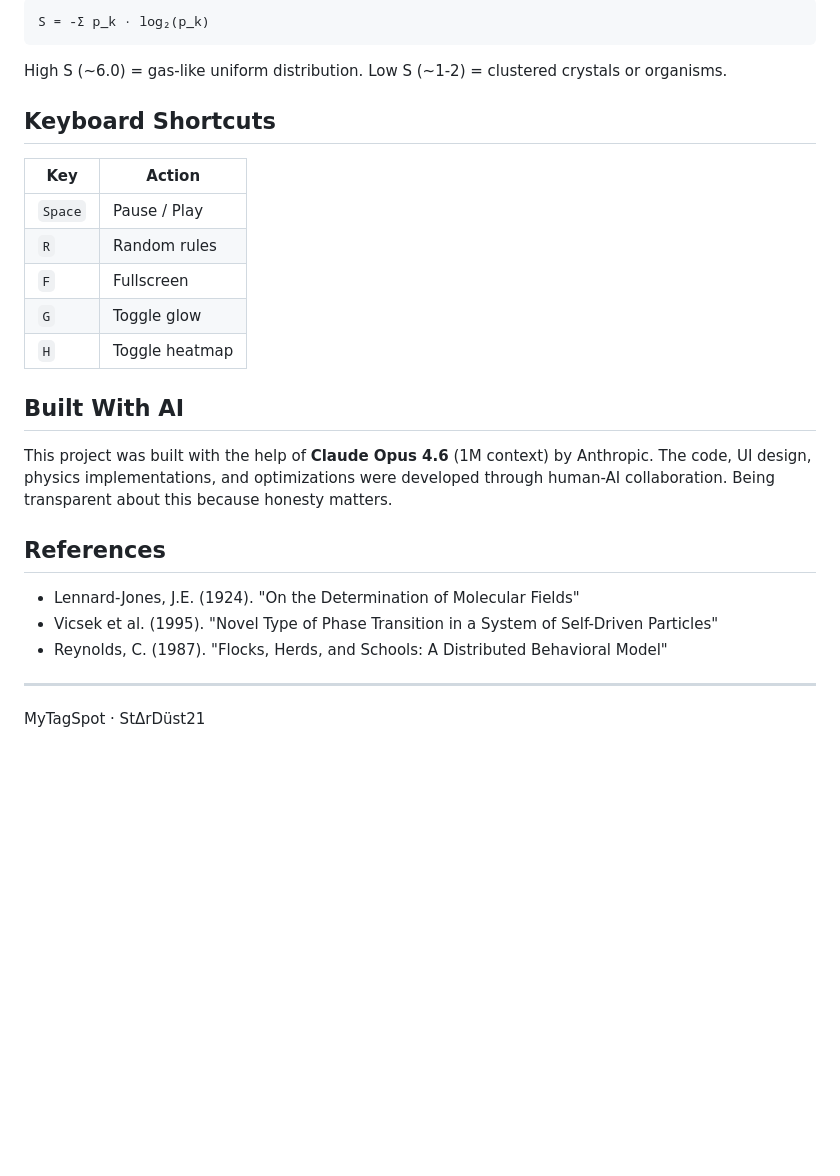
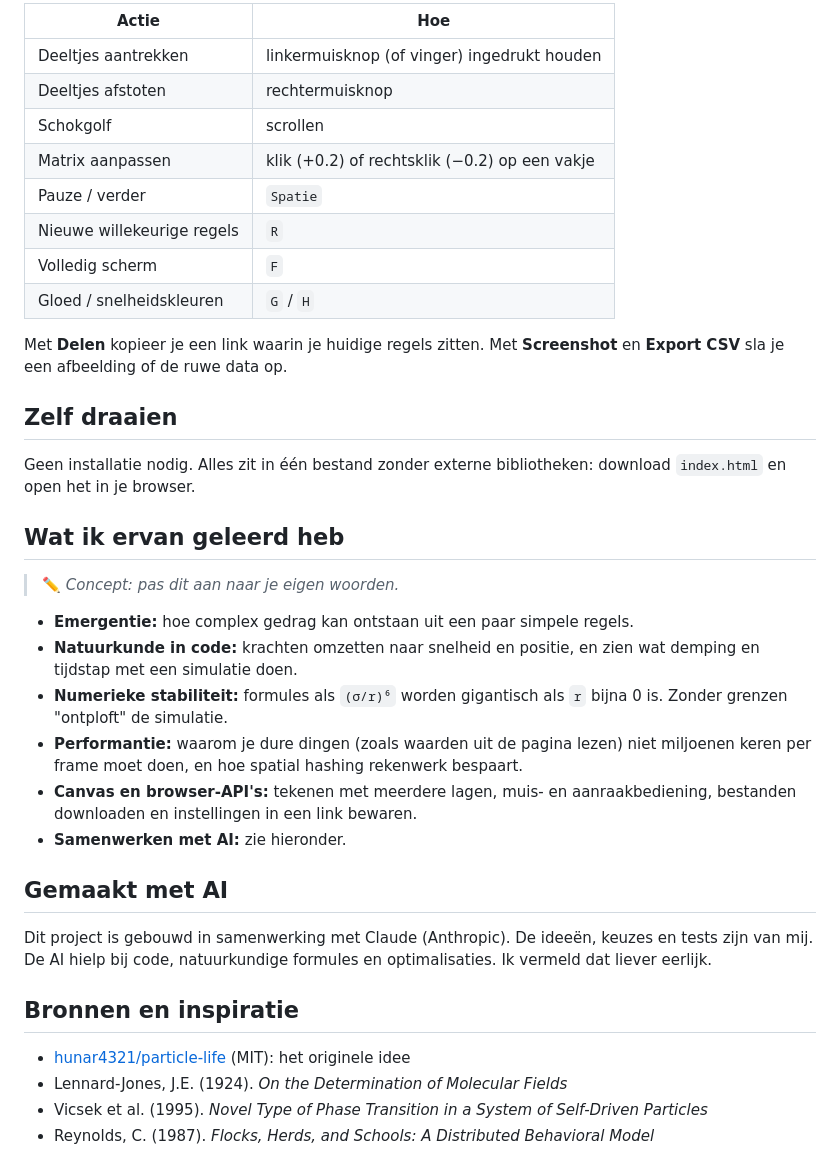
Before and after one commit to StarDust-21/Particle_Life, a Markdown page: README.md, the part around one of its changes. Drawn GitHub-style; blank space fills up the shorter version.

````diff
--- a/README.md
+++ b/README.md
@@ -49,30 +57,48 @@ v(t+1) = v(t) · γ + F · Δt
 
-```
-S = -Σ p_k · log₂(p_k)
-```
+| Actie | Hoe |
+|---|---|
+| Deeltjes aantrekken | linkermuisknop (of vinger) ingedrukt houden |
+| Deeltjes afstoten | rechtermuisknop |
+| Schokgolf | scrollen |
+| Matrix aanpassen | klik (+0.2) of rechtsklik (−0.2) op een vakje |
+| Pauze / verder | `Spatie` |
+| Nieuwe willekeurige regels | `R` |
+| Volledig scherm | `F` |
+| Gloed / snelheidskleuren | `G` / `H` |
 
-High S (~6.0) = gas-like uniform distribution. Low S (~1-2) = clustered crystals or organisms.
+Met **Delen** kopieer je een link waarin je huidige regels zitten. Met
+**Screenshot** en **Export CSV** sla je een afbeelding of de ruwe data op.
 
-## Keyboard Shortcuts
+## Zelf draaien
 
-| Key | Action |
-|-----|--------|
-| `Space` | Pause / Play |
-| `R` | Random rules |
-| `F` | Fullscreen |
-| `G` | Toggle glow |
-| `H` | Toggle heatmap |
+Geen installatie nodig. Alles zit in één bestand zonder externe bibliotheken:
+download `index.html` en open het in je browser.
 
-## Built With AI
+## Wat ik ervan geleerd heb
 
-This project was built with the help of **Claude Opus 4.6** (1M context) by Anthropic. The code, UI design, physics implementations, and optimizations were developed through human-AI collaboration. Being transparent about this because honesty matters.
+> ✏️ *Concept: pas dit aan naar je eigen woorden.*
 
-## References
+- **Emergentie:** hoe complex gedrag kan ontstaan uit een paar simpele regels.
+- **Natuurkunde in code:** krachten omzetten naar snelheid en positie, en zien
+  wat demping en tijdstap met een simulatie doen.
+- **Numerieke stabiliteit:** formules als `(σ/r)⁶` worden gigantisch als `r`
+  bijna 0 is. Zonder grenzen "ontploft" de simulatie.
+- **Performantie:** waarom je dure dingen (zoals waarden uit de pagina lezen)
+  niet miljoenen keren per frame moet doen, en hoe spatial hashing rekenwerk
+  bespaart.
+- **Canvas en browser-API's:** tekenen met meerdere lagen, muis- en
+  aanraakbediening, bestanden downloaden en instellingen in een link bewaren.
+- **Samenwerken met AI:** zie hieronder.
 
-- Lennard-Jones, J.E. (1924). "On the Determination of Molecular Fields"
-- Vicsek et al. (1995). "Novel Type of Phase Transition in a System of Self-Driven Particles"
-- Reynolds, C. (1987). "Flocks, Herds, and Schools: A Distributed Behavioral Model"
+## Gemaakt met AI
 
----
+Dit project is gebouwd in samenwerking met Claude (Anthropic). De ideeën, keuzes
+en tests zijn van mij. De AI hielp bij code, natuurkundige formules en
+optimalisaties. Ik vermeld dat liever eerlijk.
 
-MyTagSpot · StΔrDüst21
+## Bronnen en inspiratie
+
+- [hunar4321/particle-life](https://github.com/hunar4321/particle-life) (MIT): het originele idee
+- Lennard-Jones, J.E. (1924). *On the Determination of Molecular Fields*
+- Vicsek et al. (1995). *Novel Type of Phase Transition in a System of Self-Driven Particles*
+- Reynolds, C. (1987). *Flocks, Herds, and Schools: A Distributed Behavioral Model*
````
Also changed, not shown: other parts of README.md (+39 -31 lines), docs/screenshot.jpg (added), 1 other file.
